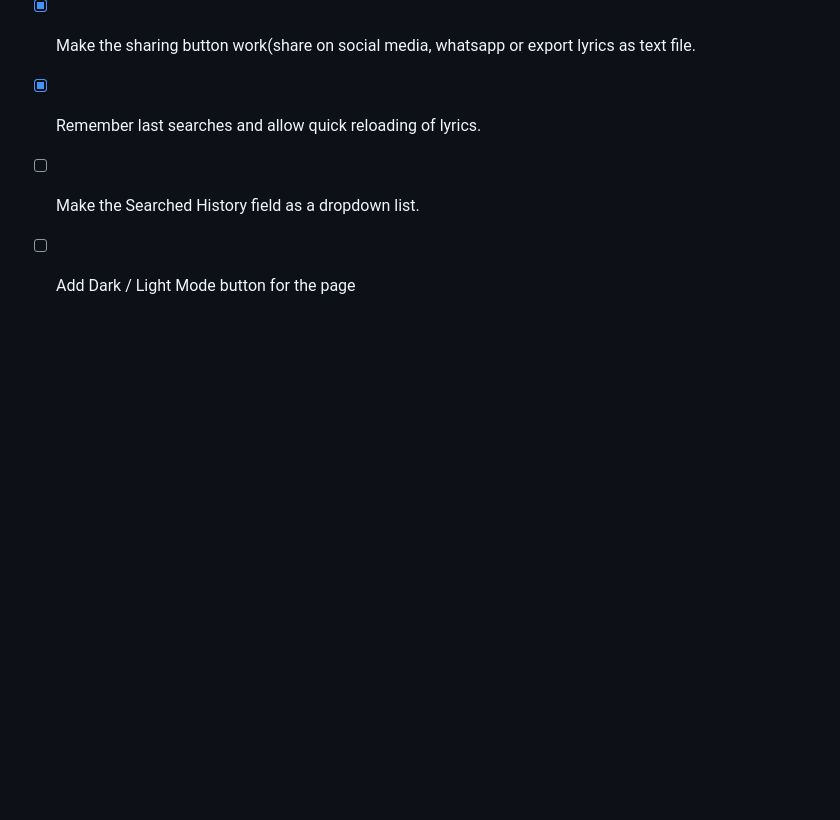
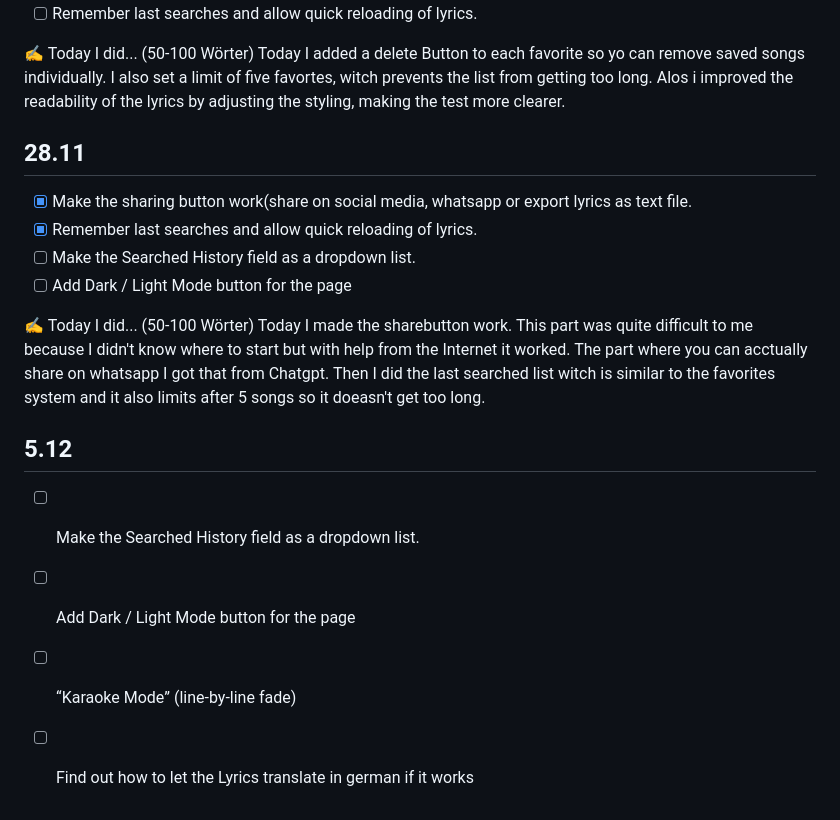
Before and after one commit to nzue-wow/Lernperiode_7, a Markdown page: readme.md, the part around the change. Rendered like a GitHub page; blank space fills up the shorter version.

Commit message:
Revise readme with project updates and tasks
Updated the readme to reflect recent progress and tasks for the project, including features implemented and future goals.

```diff
--- a/readme.md
+++ b/readme.md
@@ -79,3 +79,13 @@ Today I added a delete Button to each favorite so yo can remove saved songs indi
 - [x] Remember last searches and allow quick reloading of lyrics.
 - [ ] Make the Searched History field as a dropdown list.
 - [ ] Add Dark / Light Mode button for the page
+
+✍️ Today I did... (50-100 Wörter)
+Today I made the sharebutton work. This part was quite difficult to me because I didn't know where to start but with help from the Internet it worked. The part where you can acctually share on whatsapp I got that from Chatgpt. Then I did the last searched list witch is similar to the favorites system and it also limits after 5 songs so it doeasn't get too long.
+
+
+## 5.12
+- [ ] Make the Searched History field as a dropdown list.
+- [ ] Add Dark / Light Mode button for the page
+- [ ] “Karaoke Mode” (line-by-line fade)
+- [ ] Find out how to let the Lyrics translate in german if it works
```
